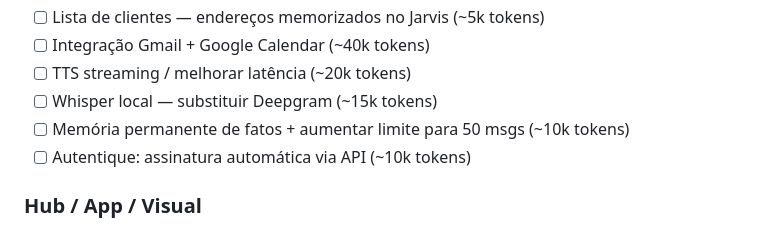
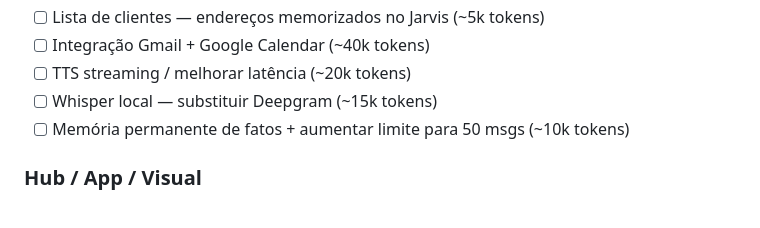
Before and after one commit to GNgestao/gn-gestao, a Markdown page: CLAUDE.md, the part around the change. Rendered like a GitHub page.

Commit message:
update: remover pendencia assinatura Autentique (fluxo já existe)

```diff
--- a/CLAUDE.md
+++ b/CLAUDE.md
@@ -357,7 +357,6 @@ Salvos em /scripts/ no repositório GitHub para uso futuro em caso de nova reins
 - [ ] TTS streaming / melhorar latência (~20k tokens)
 - [ ] Whisper local — substituir Deepgram (~15k tokens)
 - [ ] Memória permanente de fatos + aumentar limite para 50 msgs (~10k tokens)
-- [ ] Autentique: assinatura automática via API (~10k tokens)
 
 ### Hub / App / Visual
 - [ ] Hub 3D estilo Obsidian (~30k tokens)
```
